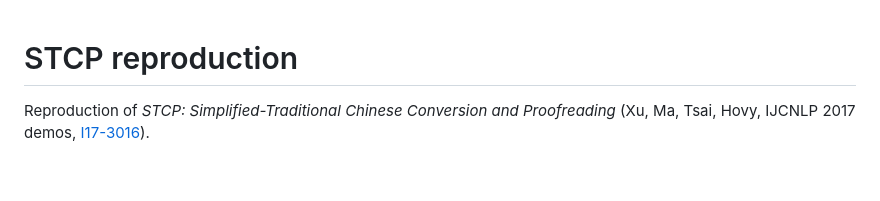
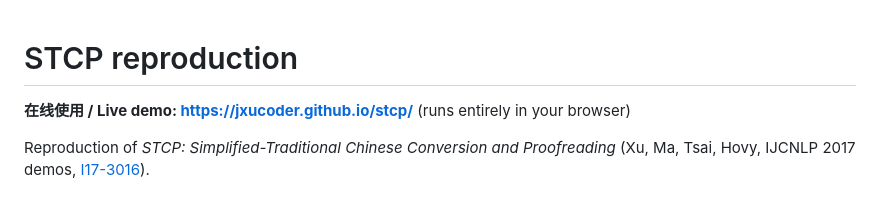
Before and after one commit to jxucoder/stcp, a Markdown page: README.md, the part around the change. Rendered like a GitHub page; blank space fills up the shorter version.

Commit message:
README: link to the live demo
Co-Authored-By: Claude Opus 5.5 <noreply@anthropic.com>

```diff
--- a/README.md
+++ b/README.md
@@ -1,4 +1,6 @@
 # STCP reproduction
+
+**在线使用 / Live demo: https://jxucoder.github.io/stcp/** (runs entirely in your browser)
 
 Reproduction of *STCP: Simplified-Traditional Chinese Conversion and Proofreading*
 (Xu, Ma, Tsai, Hovy, IJCNLP 2017 demos, [I17-3016](https://aclanthology.org/I17-3016.pdf)).
```
